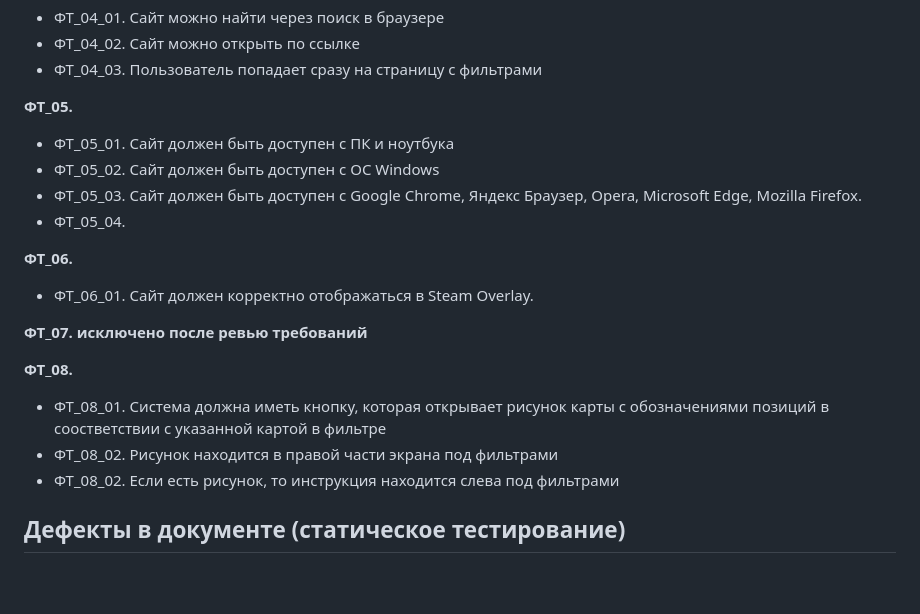
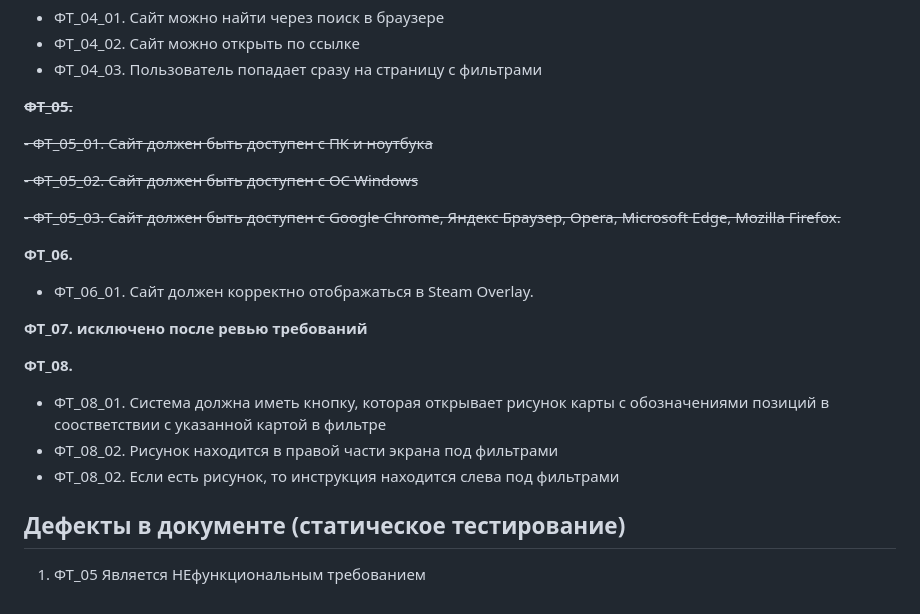
Before and after one commit to Abrikos1407Krecker228/CS2-cheat-sheet, a Markdown page: 4_Functional Requirements (FRD).md, the part around the change. Drawn GitHub-style; blank space fills up the shorter version.

```diff
--- a/4_Functional Requirements (FRD).md
+++ b/4_Functional Requirements (FRD).md
@@ -132,11 +132,13 @@
   - ФТ_04_02. Сайт можно открыть по ссылке
   - ФТ_04_03. Пользователь попадает сразу на страницу с фильтрами
 
-**ФТ_05.**
-  - ФТ_05_01. Сайт должен быть доступен с ПК и ноутбука
-  - ФТ_05_02. Сайт должен быть доступен с ОС Windows
-  - ФТ_05_03. Сайт должен быть доступен с Google Chrome, Яндекс Браузер, Opera, Microsoft Edge, Mozilla Firefox.
-  - ФТ_05_04.
+~~**ФТ_05.**~~
+
+  ~~- ФТ_05_01. Сайт должен быть доступен с ПК и ноутбука~~
+
+  ~~- ФТ_05_02. Сайт должен быть доступен с ОС Windows~~
+
+  ~~- ФТ_05_03. Сайт должен быть доступен с Google Chrome, Яндекс Браузер, Opera, Microsoft Edge, Mozilla Firefox.~~
 
 **ФТ_06.**
   - ФТ_06_01. Сайт должен корректно отображаться в Steam Overlay.
@@ -149,3 +151,4 @@
   - ФТ_08_02. Если есть рисунок, то инструкция находится слева под фильтрами
 
 ## Дефекты в документе (статическое тестирование)
+1. ФТ_05 Является НЕфункциональным требованием
```
